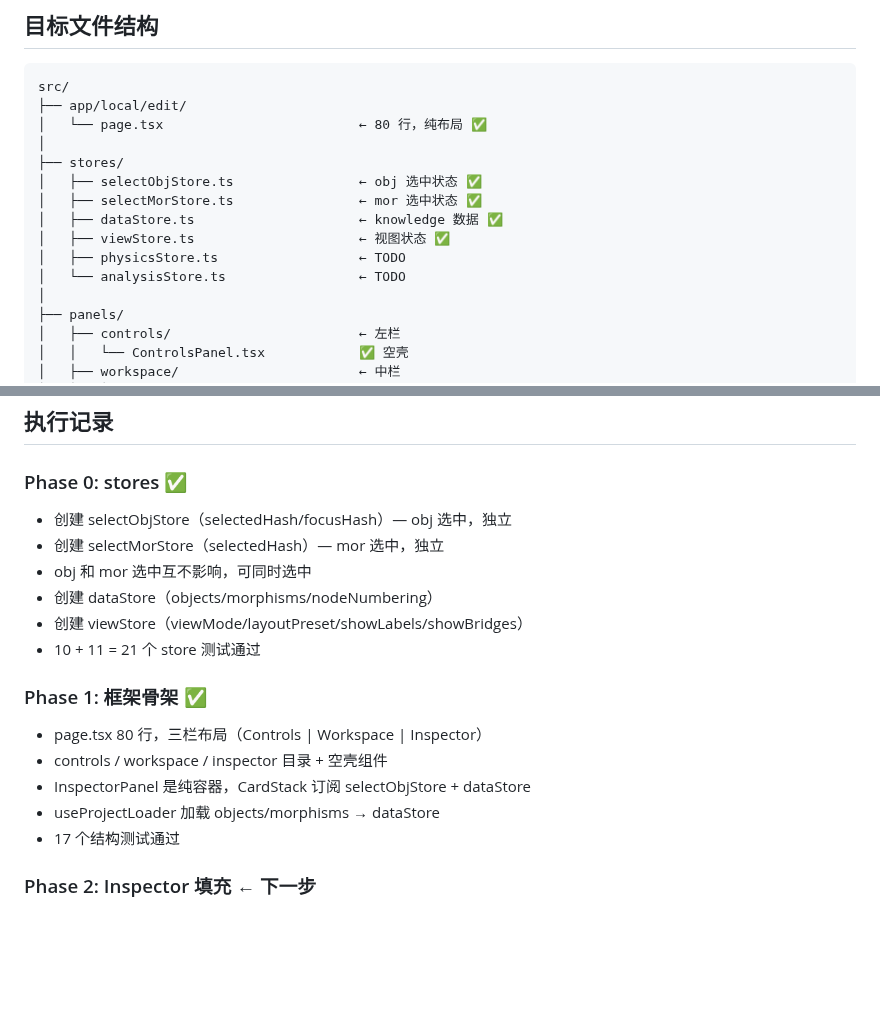
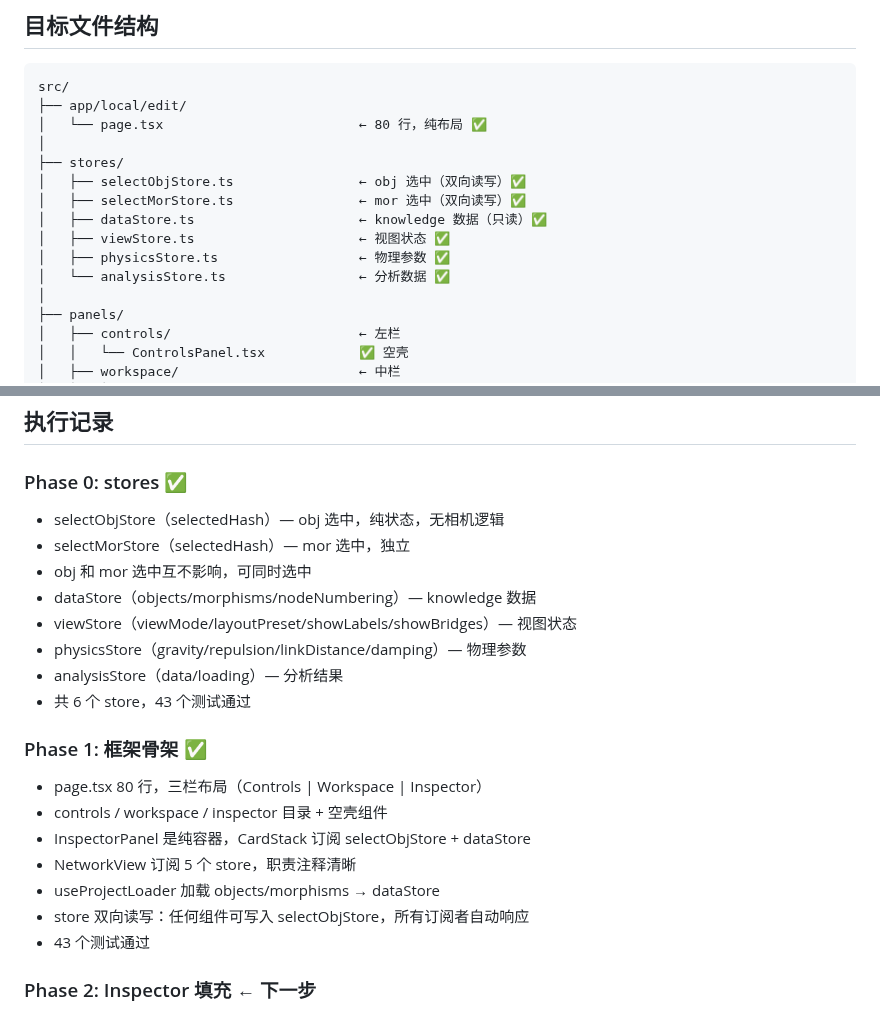
Before and after one commit to MathNetwork/Astrolabe, a Markdown page: docs/refactor-plan.md, 2 parts joined by grey strips. Drawn GitHub-style; blank space fills up the shorter version.

```diff
--- a/docs/refactor-plan.md
+++ b/docs/refactor-plan.md
@@ -129,12 +154,12 @@ src/
 │   └── page.tsx                         ← 80 行，纯布局 ✅
 │
 ├── stores/
-│   ├── selectObjStore.ts                ← obj 选中状态 ✅
-│   ├── selectMorStore.ts                ← mor 选中状态 ✅
-│   ├── dataStore.ts                     ← knowledge 数据 ✅
+│   ├── selectObjStore.ts                ← obj 选中（双向读写）✅
+│   ├── selectMorStore.ts                ← mor 选中（双向读写）✅
+│   ├── dataStore.ts                     ← knowledge 数据（只读）✅
 │   ├── viewStore.ts                     ← 视图状态 ✅
-│   ├── physicsStore.ts                  ← TODO
-│   └── analysisStore.ts                 ← TODO
+│   ├── physicsStore.ts                  ← 物理参数 ✅
+│   └── analysisStore.ts                 ← 分析数据 ✅
 │
 ├── panels/
 │   ├── controls/                        ← 左栏
@@ -158,19 +183,23 @@ src/
 ## 执行记录
 
 ### Phase 0: stores ✅
-- 创建 selectObjStore（selectedHash/focusHash）— obj 选中，独立
-- 创建 selectMorStore（selectedHash）— mor 选中，独立
+- selectObjStore（selectedHash）— obj 选中，纯状态，无相机逻辑
+- selectMorStore（selectedHash）— mor 选中，独立
 - obj 和 mor 选中互不影响，可同时选中
-- 创建 dataStore（objects/morphisms/nodeNumbering）
-- 创建 viewStore（viewMode/layoutPreset/showLabels/showBridges）
-- 10 + 11 = 21 个 store 测试通过
+- dataStore（objects/morphisms/nodeNumbering）— knowledge 数据
+- viewStore（viewMode/layoutPreset/showLabels/showBridges）— 视图状态
+- physicsStore（gravity/repulsion/linkDistance/damping）— 物理参数
+- analysisStore（data/loading）— 分析结果
+- 共 6 个 store，43 个测试通过
 
 ### Phase 1: 框架骨架 ✅
 - page.tsx 80 行，三栏布局（Controls | Workspace | Inspector）
 - controls / workspace / inspector 目录 + 空壳组件
 - InspectorPanel 是纯容器，CardStack 订阅 selectObjStore + dataStore
+- NetworkView 订阅 5 个 store，职责注释清晰
 - useProjectLoader 加载 objects/morphisms → dataStore
-- 17 个结构测试通过
+- store 双向读写：任何组件可写入 selectObjStore，所有订阅者自动响应
+- 43 个测试通过
 
 ### Phase 2: Inspector 填充 ← 下一步
 1. 写测试 → CardStack 显示所有 obj 的卡片（name, sort, statement）
```
Also changed, not shown: other parts of docs/refactor-plan.md (+40 -15 lines).
